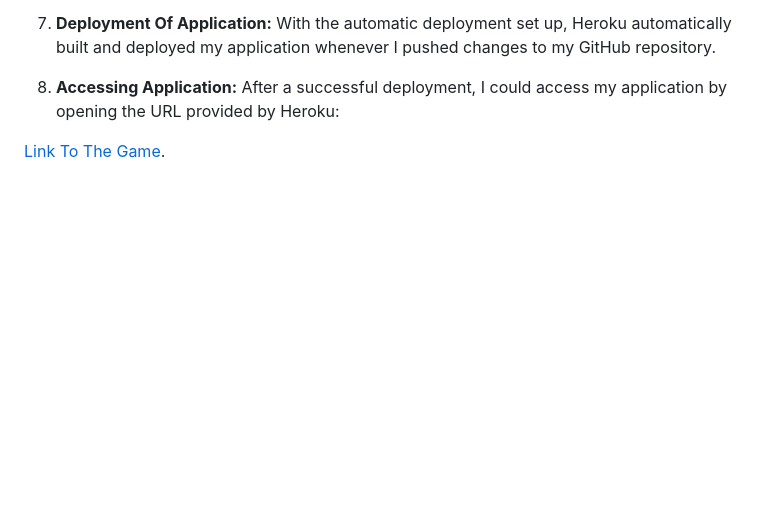
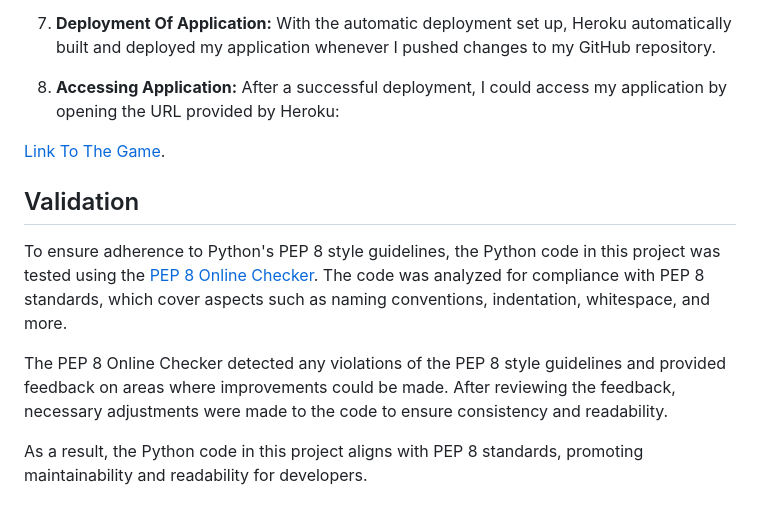
Before and after one commit to nlekkerman/save-waldo, a Markdown page: README.md, the part around the change. Rendered like a GitHub page; blank space fills up the shorter version.

Commit message:
Added validation part to readme.

```diff
--- a/README.md
+++ b/README.md
@@ -216,3 +216,13 @@ To deploy my application on Heroku, I followed these steps:
 8. **Accessing Application:** After a successful deployment, I could access my application by opening the URL provided by Heroku:
 
 [Link To The Game](https://save-waldo-d25a8b526b3c.herokuapp.com/).
+
+## Validation
+
+To ensure adherence to Python's PEP 8 style guidelines, the Python code in this project was tested using the
+[PEP 8 Online Checker](https://pep8ci.herokuapp.com/?fbclid=IwAR1EGqqRtrarAviKuJnTuie9TwmLN3VkarxztELQVbtEQ2sd1T2mikXOeZo).
+The code was analyzed for compliance with PEP 8 standards, which cover aspects such as naming conventions, indentation, whitespace, and more.
+
+The PEP 8 Online Checker detected any violations of the PEP 8 style guidelines and provided feedback on areas where improvements could be made. After reviewing the feedback, necessary adjustments were made to the code to ensure consistency and readability.
+
+As a result, the Python code in this project aligns with PEP 8 standards, promoting maintainability and readability for developers.
```
Also changed, not shown: features/validation_image.jpg (added).
